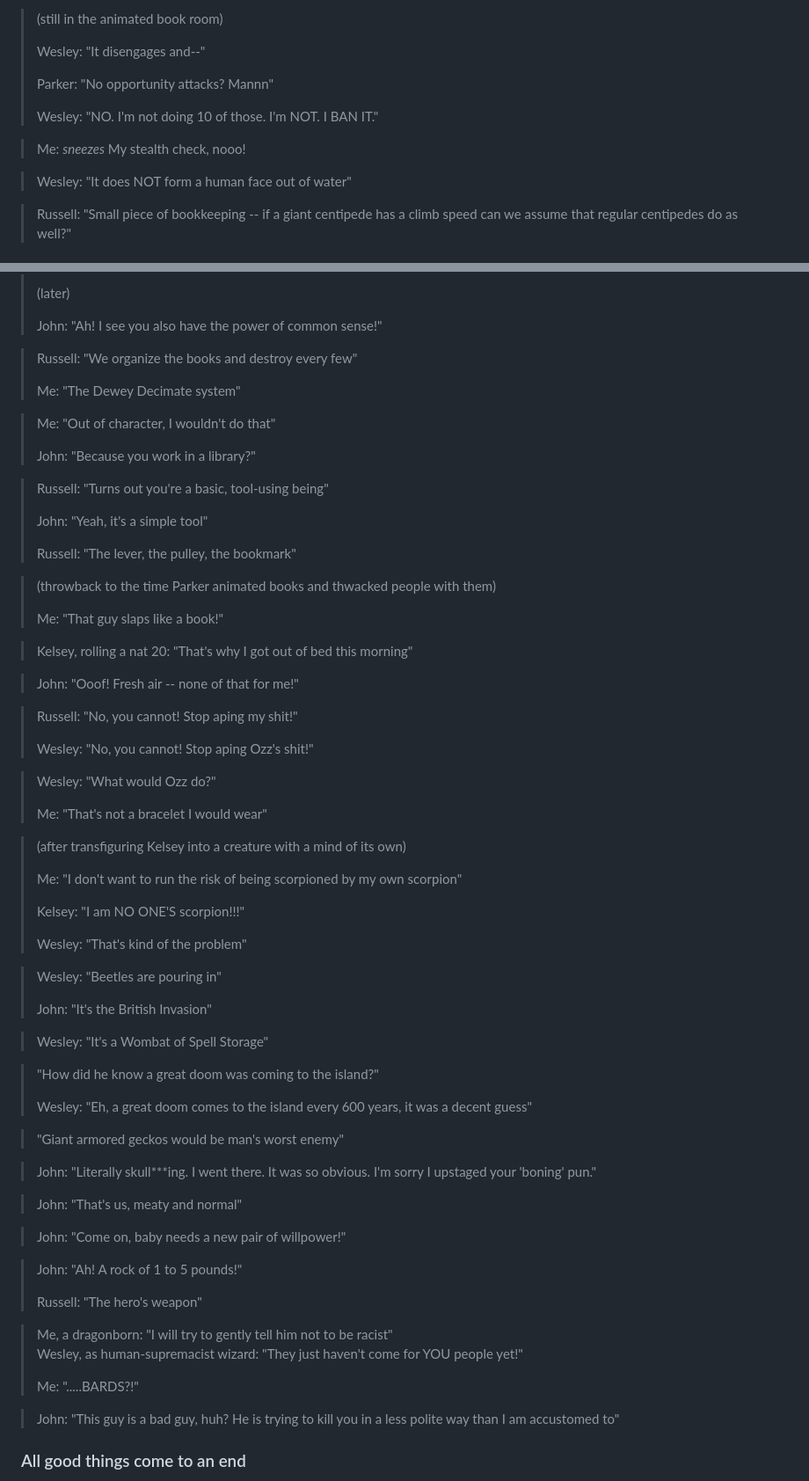
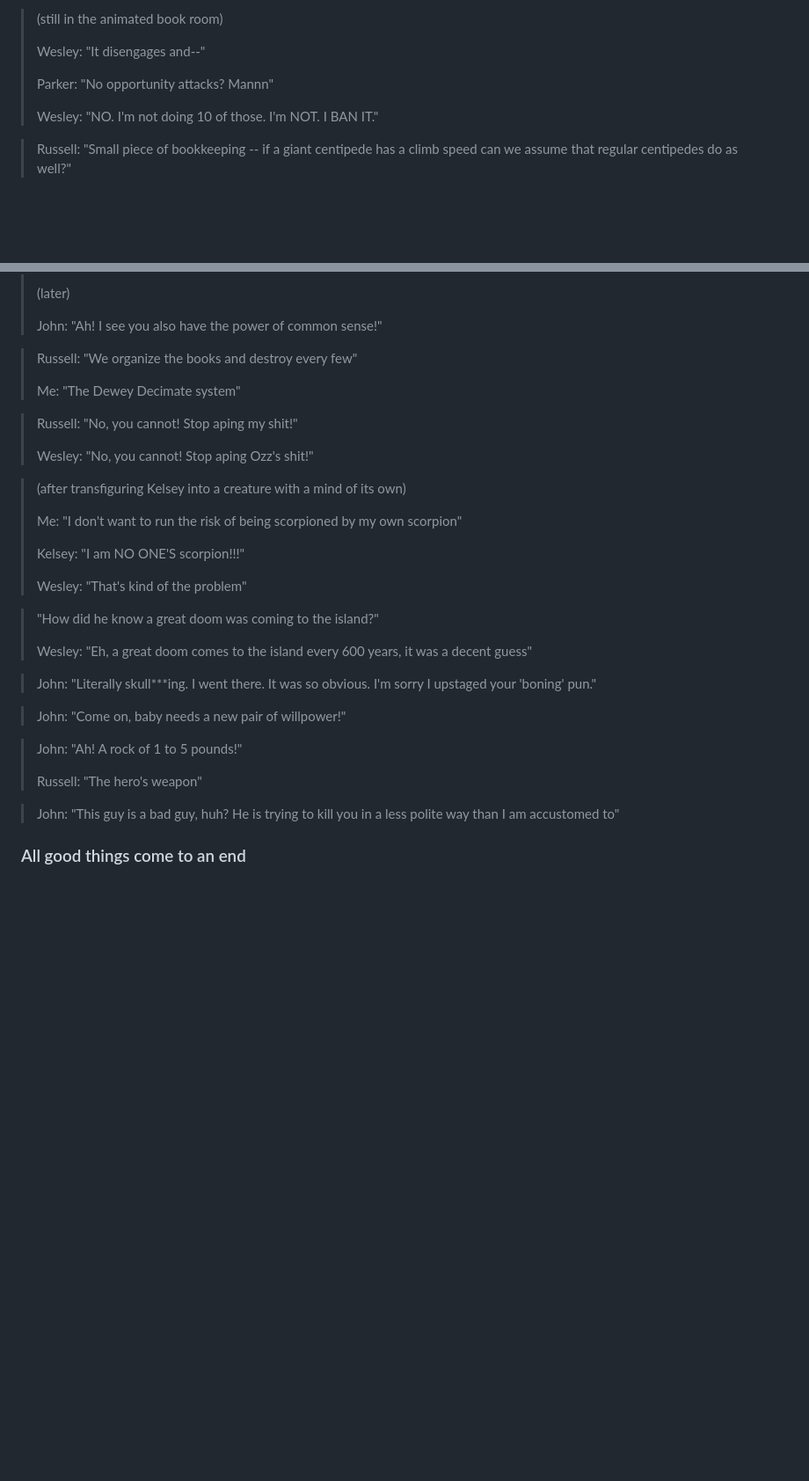
Before and after one commit to jduss4/jessicadussault.com, a Markdown page: posts/2023-01-31.md, 2 parts joined by grey strips. Shown at 88% size. Rendered like a GitHub page; blank space fills up the shorter version.

Commit message:
selectively removes quotes for brevity (sort of)

```diff
--- a/posts/2023-01-31.md
+++ b/posts/2023-01-31.md
@@ -133,16 +133,6 @@ Wesley: "NO. I'm not doing 10 of those. I'm NOT. I BAN IT."
 
 <blockquote>
 
-Me: *sneezes* My stealth check, nooo!
-</blockquote>
-
-<blockquote>
-
-Wesley: "It does NOT form a human face out of water"
-</blockquote>
-
-<blockquote>
-
 Russell: "Small piece of bookkeeping -- if a giant centipede has a climb speed can we assume that regular centipedes do as well?"
 </blockquote>
 
@@ -412,49 +355,9 @@ Me: "The Dewey Decimate system"
 
 <blockquote>
 
-Me: "Out of character, I wouldn't do that"
-
-John: "Because you work in a library?"
-</blockquote>
-
-<blockquote>
-
-Russell: "Turns out you're a basic, tool-using being"
-
-John: "Yeah, it's a simple tool"
-
-Russell: "The lever, the pulley, the bookmark"
-</blockquote>
-
-<blockquote>
-
-(throwback to the time Parker animated books and thwacked people with them)
-
-Me: "That guy slaps like a book!"
-</blockquote>
-
-<blockquote>
-
-Kelsey, rolling a nat 20: "That's why I got out of bed this morning"
-</blockquote>
-
-<blockquote>
-
-John: "Ooof! Fresh air -- none of that for me!"
-</blockquote>
-
-<blockquote>
-
 Russell: "No, you cannot! Stop aping my shit!"
 
 Wesley: "No, you cannot! Stop aping Ozz's shit!"
-</blockquote>
-
-<blockquote>
-
-Wesley: "What would Ozz do?"
-
-Me: "That's not a bracelet I would wear"
 </blockquote>
 
 <blockquote>
@@ -470,18 +373,6 @@ Wesley: "That's kind of the problem"
 
 <blockquote>
 
-Wesley: "Beetles are pouring in"
-
-John: "It's the British Invasion"
-</blockquote>
-
-<blockquote>
-
-Wesley: "It's a Wombat of Spell Storage"
-</blockquote>
-
-<blockquote>
-
 "How did he know a great doom was coming to the island?"
 
 Wesley: "Eh, a great doom comes to the island every 600 years, it was a decent guess"
@@ -489,17 +380,7 @@ Wesley: "Eh, a great doom comes to the island every 600 years, it was a decent g
 
 <blockquote>
 
-"Giant armored geckos would be man's worst enemy"
-</blockquote>
-
-<blockquote>
-
 John: "Literally skull***ing. I went there. It was so obvious. I'm sorry I upstaged your 'boning' pun."
-</blockquote>
-
-<blockquote>
-
-John: "That's us, meaty and normal"
 </blockquote>
 
 <blockquote>
@@ -515,14 +396,6 @@ Russell: "The hero's weapon"
 </blockquote>
 
 <blockquote>
-Me, a dragonborn: "I will try to gently tell him not to be racist"
-
-Wesley, as human-supremacist wizard: "They just haven't come for YOU people yet!"
-
-Me: ".....BARDS?!"
-</blockquote>
-
-<blockquote>
 
 John: "This guy is a bad guy, huh? He is trying to kill you in a less polite way than I am accustomed to"
 </blockquote>
```
Also changed, not shown: other parts of posts/2023-01-31.md (+1 -48 lines).
